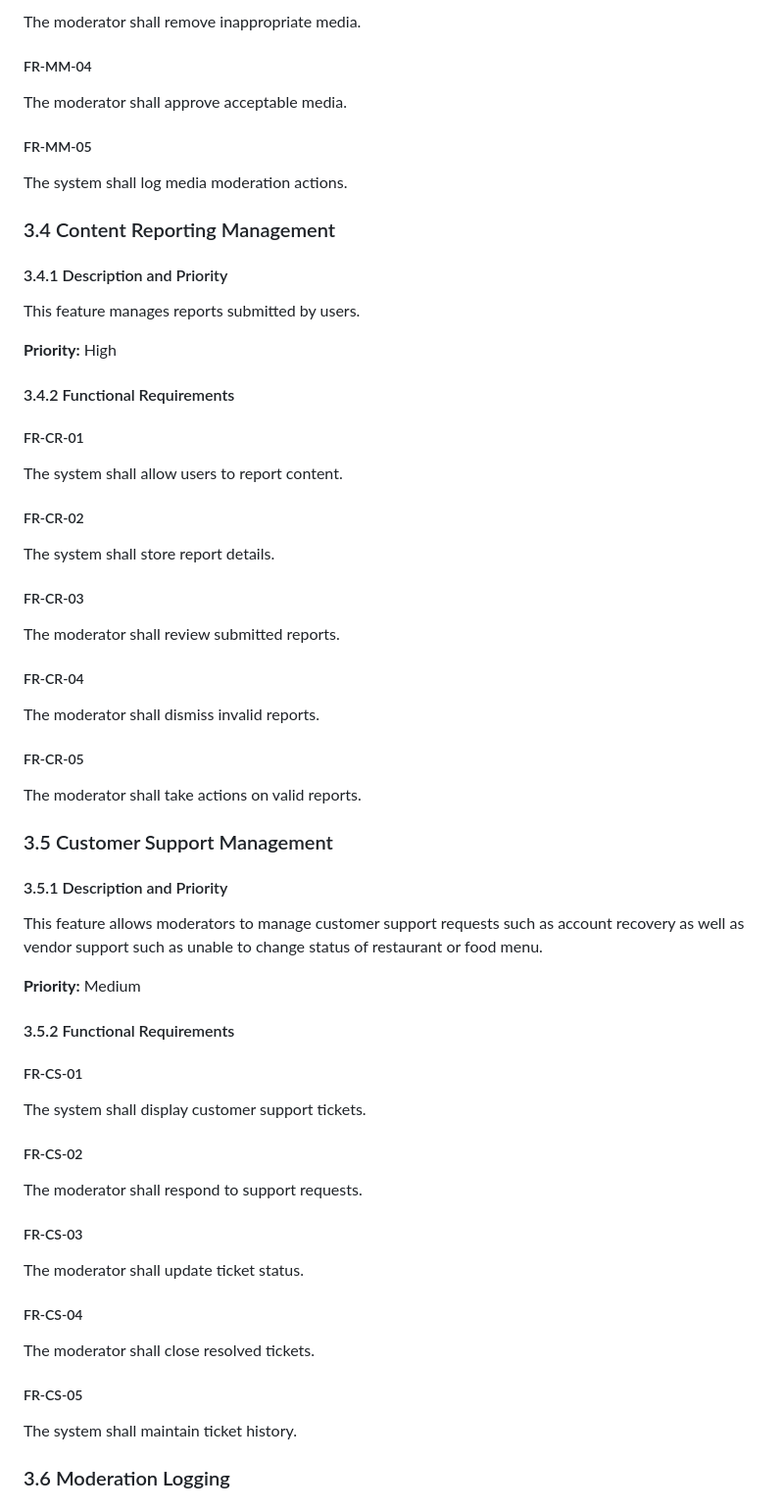
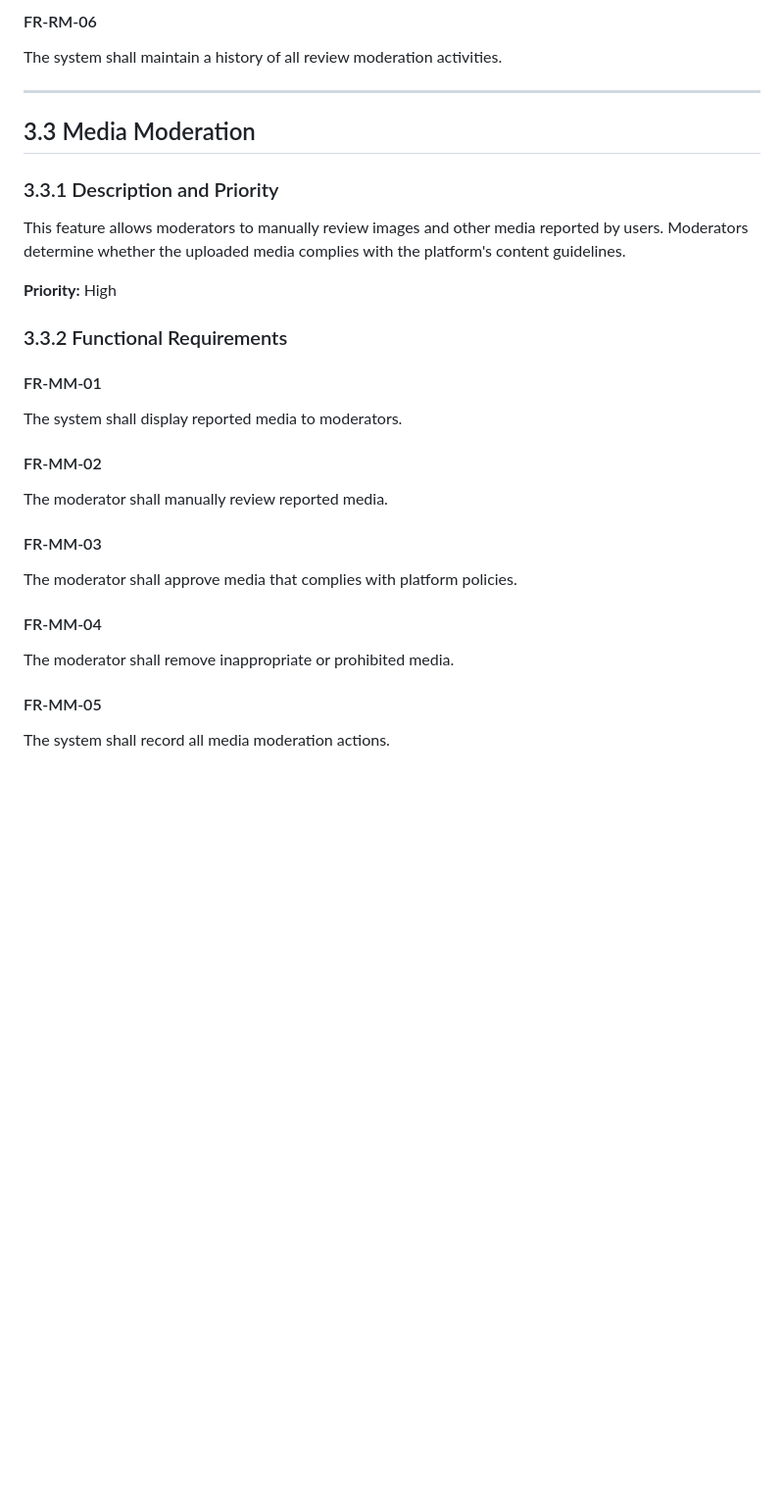
Before and after one commit to engineer-amrit/CSCI-275, a Markdown page: docs/SRS.md, the part around one of its changes. Shown at 98% size. Drawn GitHub-style; blank space fills up the shorter version.

```diff
--- a/docs/SRS.md
+++ b/docs/SRS.md
@@ -155,73 +138,31 @@ The moderator shall review uploaded media.
 
-The moderator shall remove inappropriate media.
+#### FR-RM-06
+The system shall maintain a history of all review moderation activities.
 
-##### FR-MM-04
+---
 
-The moderator shall approve acceptable media.
+## 3.3 Media Moderation
 
-##### FR-MM-05
+### 3.3.1 Description and Priority
 
-The system shall log media moderation actions.
-
-### 3.4 Content Reporting Management
-
-#### 3.4.1 Description and Priority
-
-This feature manages reports submitted by users.
+This feature allows moderators to manually review images and other media reported by users. Moderators determine whether the uploaded media complies with the platform's content guidelines.
 
 **Priority:** High
 
-#### 3.4.2 Functional Requirements
+### 3.3.2 Functional Requirements
 
-##### FR-CR-01
+#### FR-MM-01
+The system shall display reported media to moderators.
 
-The system shall allow users to report content.
+#### FR-MM-02
+The moderator shall manually review reported media.
 
-##### FR-CR-02
+#### FR-MM-03
+The moderator shall approve media that complies with platform policies.
 
-The system shall store report details.
+#### FR-MM-04
+The moderator shall remove inappropriate or prohibited media.
 
-##### FR-CR-03
+#### FR-MM-05
+The system shall record all media moderation actions.
 
-The moderator shall review submitted reports.
-
-##### FR-CR-04
-
-The moderator shall dismiss invalid reports.
-
-##### FR-CR-05
-
-The moderator shall take actions on valid reports.
-
-### 3.5 Customer Support Management
-
-#### 3.5.1 Description and Priority
-
-This feature allows moderators to manage customer support requests such as account recovery as well as vendor support such as unable to change status of restaurant or food menu.
-
-**Priority:** Medium
-
-#### 3.5.2 Functional Requirements
-
-##### FR-CS-01
-
-The system shall display customer support tickets.
-
-##### FR-CS-02
-
-The moderator shall respond to support requests.
-
-##### FR-CS-03
-
-The moderator shall update ticket status.
-
-##### FR-CS-04
-
-The moderator shall close resolved tickets.
-
-##### FR-CS-05
-
-The system shall maintain ticket history.
-
-### 3.6 Moderation Logging
-
```
Also changed, not shown: other parts of docs/SRS.md (+33 -73 lines).
